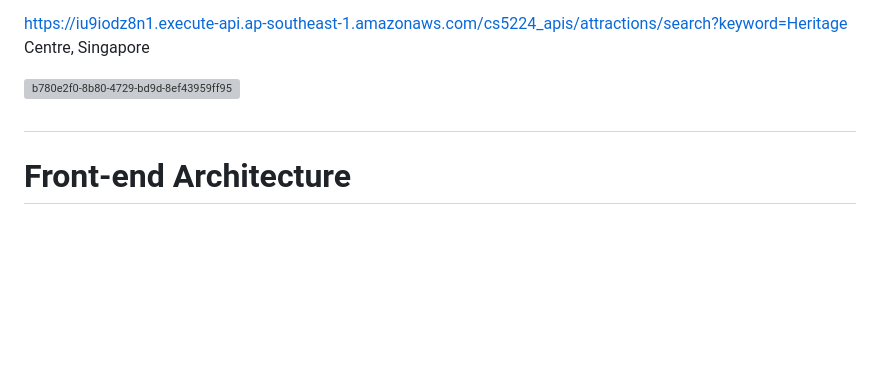
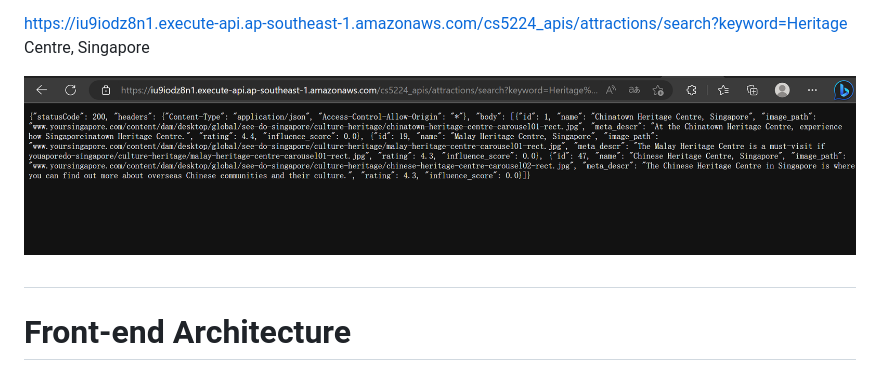
Before and after one commit to LUOJIAN-GZ/CS5224_project, a Markdown page: readme.md, the part around the change printed below. Rendered like a GitHub page; blank space fills up the shorter version; grey boxes are pictures that could not be loaded.

```diff
--- a/readme.md
+++ b/readme.md
@@ -193,7 +193,7 @@ Test /attractions/search Get method:
 
 https://iu9iodz8n1.execute-api.ap-southeast-1.amazonaws.com/cs5224_apis/attractions/search?keyword=Heritage Centre, Singapore
 
-![b780e2f0-8b80-4729-bd9d-8ef43959ff95](file:///C:/Users/17784/Pictures/Typedown/b780e2f0-8b80-4729-bd9d-8ef43959ff95.png)
+![b780e2f0-8b80-4729-bd9d-8ef43959ff95](./pictures/api_test3.png)
 
 #
 
```
Also changed, not shown: other parts of readme.md (+10 -10 lines).
